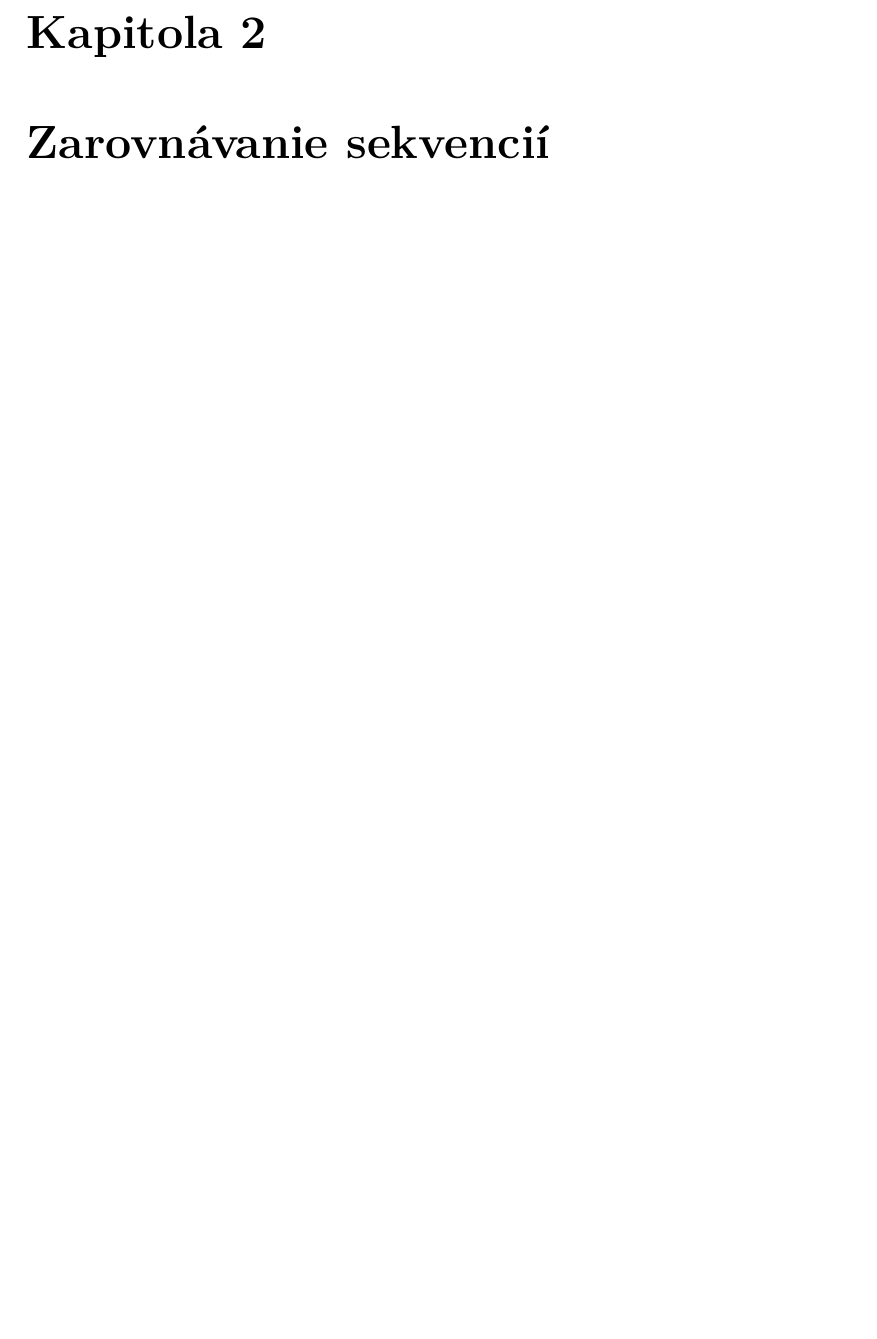
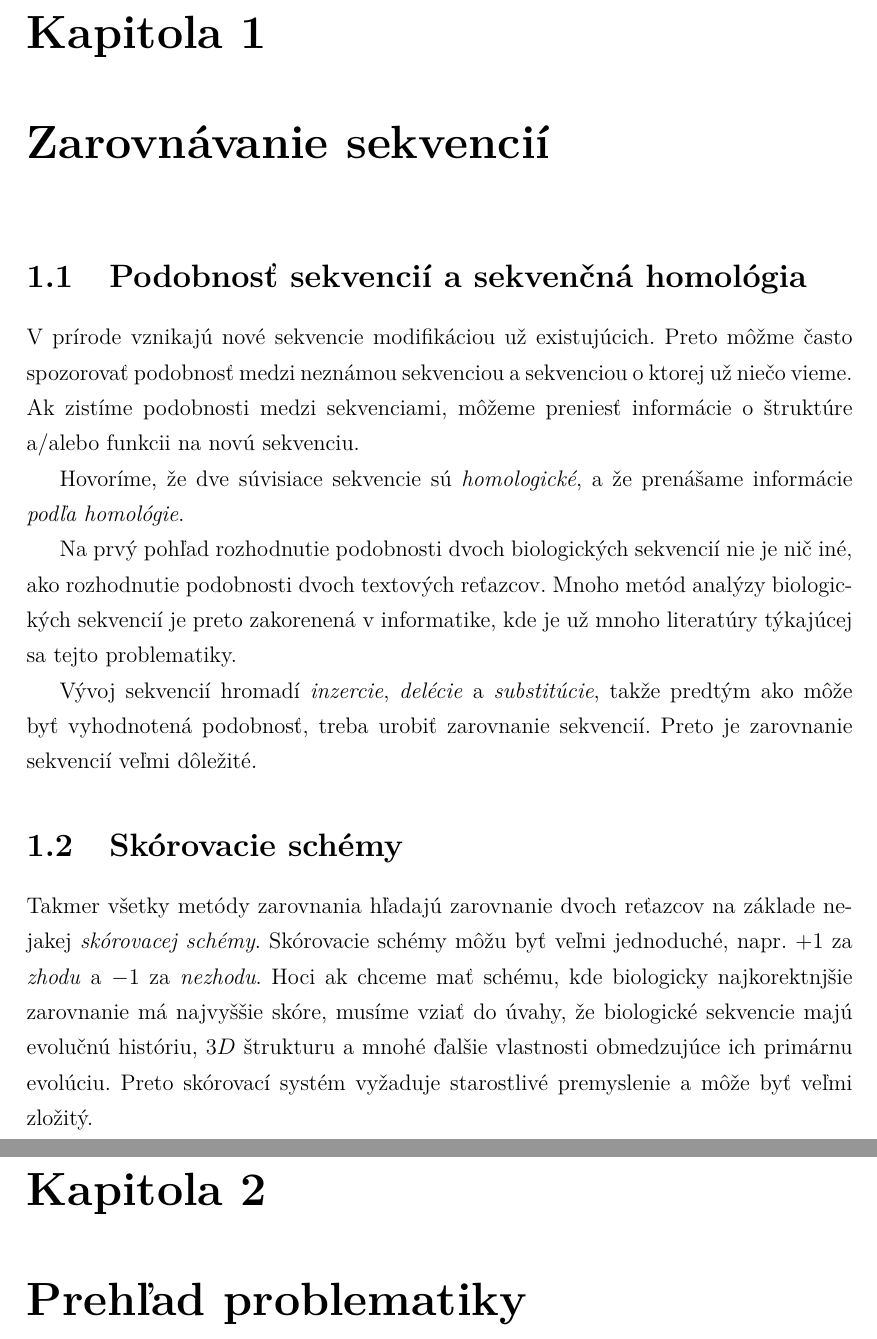
Before and after one commit to mhozza/thesis, a LaTeX thesis (main.tex, which reads kapitoly.tex, zarovnavanie_sekvencii.tex): part of page 11 of 18 before the commit and two parts of pages 10 and 11 of 18 after it, the two joined at a grey line, cut at the place of the change, the shorter picture padded with empty space. Compiled offline with pdfLaTeX.

Commit message:
Pridane cosi k zarovnaniam

```diff
--- a/kapitoly.tex
+++ b/kapitoly.tex
@@ -2,5 +3,4 @@
 \input prehlad_problematiky.tex
-\chapter{Zarovnávanie sekvencií}
 \chapter{Doplnkové informácie k sekvenciám}
 \chapter{Random forests}
 \chapter{Návrh riešenia}
--- /dev/null
+++ b/zarovnavanie_sekvencii.tex
@@ -0,0 +1,12 @@
+\chapter{Zarovnávanie sekvencií}
+\section{Podobnosť sekvencií a sekvenčná homológia}
+V prírode vznikajú nové sekvencie modifikáciou už existujúcich. Preto môžme často spozorovať podobnosť medzi neznámou sekvenciou a sekvenciou o ktorej už niečo vieme. Ak zistíme podobnosti medzi sekvenciami, môžeme preniesť informácie o štruktúre a/alebo funkcii na novú sekvenciu.
+
+Hovoríme, že dve súvisiace sekvencie sú \textit{homologické}, a že prenášame informácie \textit{podľa homológie}.
+
+Na prvý pohľad rozhodnutie podobnosti dvoch biologických sekvencií nie je nič iné, ako rozhodnutie podobnosti dvoch textových reťazcov. Mnoho metód analýzy biologických sekvencií je preto zakorenená v informatike, kde je už mnoho literatúry týkajúcej sa tejto problematiky.
+
+Vývoj sekvencií hromadí \textit{inzercie}, \textit{delécie} a \textit{substitúcie}, takže predtým ako môže byť vyhodnotená podobnosť, treba urobiť zarovnanie sekvencií. Preto je zarovnanie sekvencií veľmi dôležité.
+
+\section{Skórovacie schémy}
+Takmer všetky metódy zarovnania hľadajú zarovnanie dvoch reťazcov na základe nejakej \textit{skórovacej schémy}. Skórovacie schémy môžu byť veľmi jednoduché, napr. $+1$ za \textit{zhodu} a $-1$ za \textit{nezhodu}. Hoci ak chceme mať schému, kde biologicky najkorektnjšie zarovnanie má najvyššie skóre, musíme vziať do úvahy, že biologické sekvencie majú evolučnú históriu, $3D$ štrukturu a mnohé ďalšie vlastnosti obmedzujúce ich primárnu evolúciu. Preto skórovací systém vyžaduje starostlivé premyslenie a môže byť veľmi zložitý.
```
Also changed, not shown: implementacia.tex (added, +3 -0 lines), kapitoly.tex (3 more changed lines).
